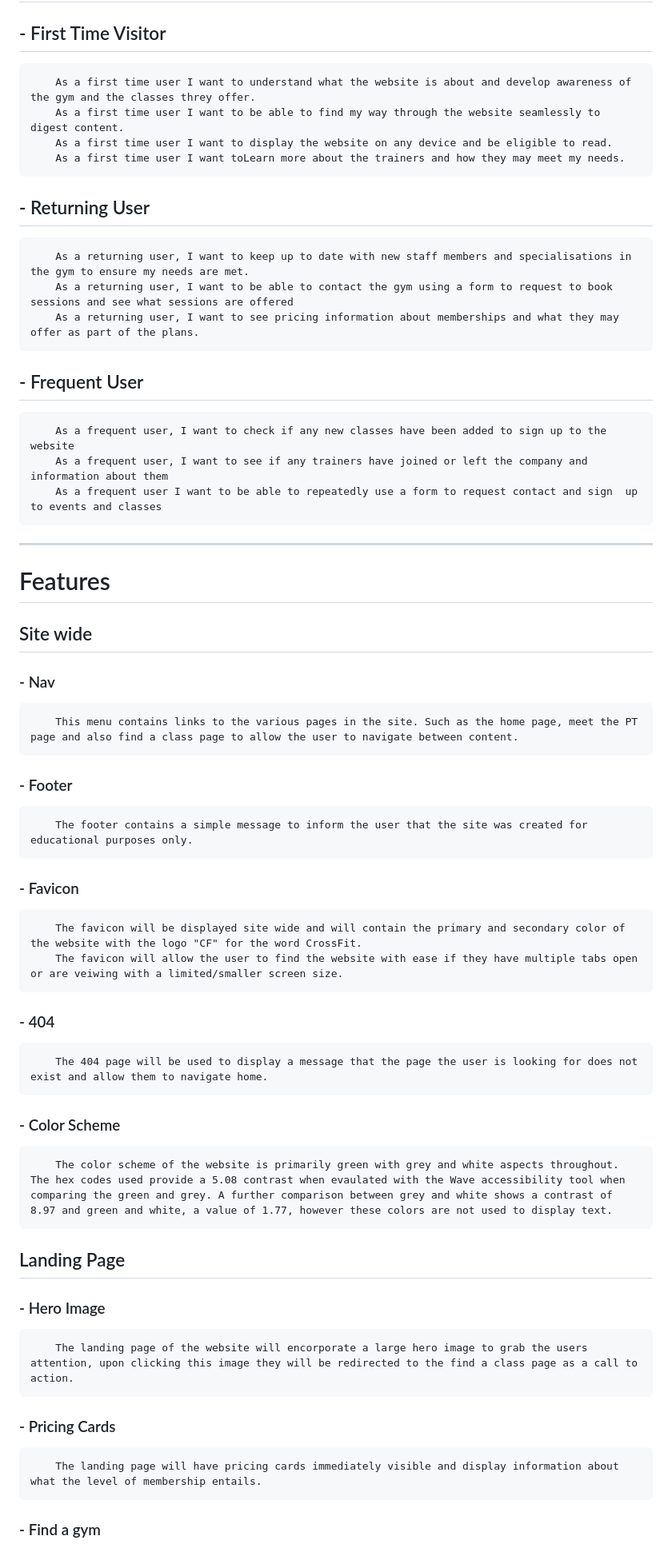
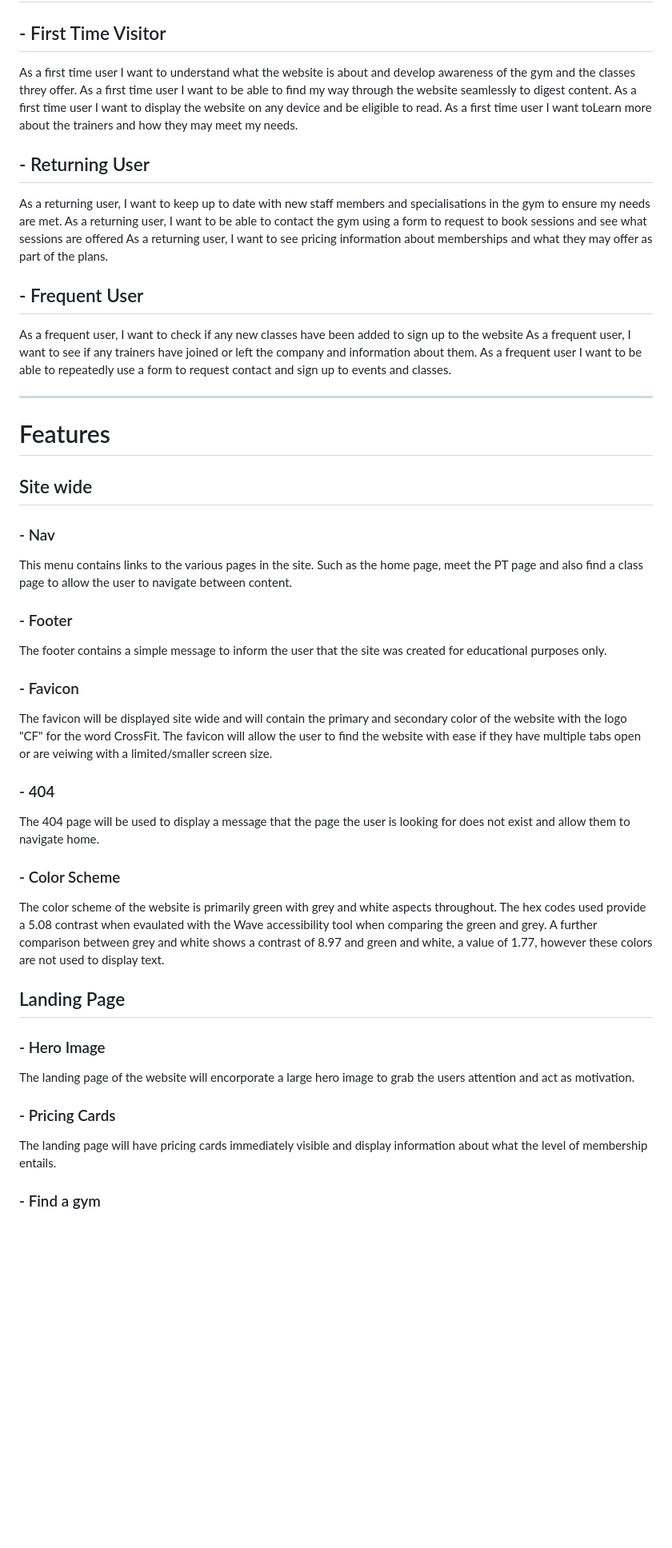
Before and after one commit to MacauleyMorgan/ProjectOne, a Markdown page: README.md, the part around the change printed below. Shown: that part at 80% size. GitHub-like rendering; blank space fills up the shorter version.

```diff
--- a/README.md
+++ b/README.md
@@ -5,37 +5,38 @@ Photo of mockup
 ---
 # User Stories
 ## - First Time Visitor
-        As a first time user I want to understand what the website is about and develop awareness of the gym and the classes threy offer.
-        As a first time user I want to be able to find my way through the website seamlessly to digest content.
-        As a first time user I want to display the website on any device and be eligible to read.
-        As a first time user I want toLearn more about the trainers and how they may meet my needs.
+As a first time user I want to understand what the website is about and develop awareness of the gym and the classes threy offer.
+As a first time user I want to be able to find my way through the website seamlessly to digest content.
+As a first time user I want to display the website on any device and be eligible to read.
+As a first time user I want toLearn more about the trainers and how they may meet my needs.
 ## - Returning User
-        As a returning user, I want to keep up to date with new staff members and specialisations in the gym to ensure my needs are met.
-        As a returning user, I want to be able to contact the gym using a form to request to book sessions and see what sessions are offered
-        As a returning user, I want to see pricing information about memberships and what they may offer as part of the plans.
+As a returning user, I want to keep up to date with new staff members and specialisations in the gym to ensure my needs are met.
+As a returning user, I want to be able to contact the gym using a form to request to book sessions and see what sessions are offered
+As a returning user, I want to see pricing information about memberships and what they may offer as part of the plans.
 ## - Frequent User
-        As a frequent user, I want to check if any new classes have been added to sign up to the website
-        As a frequent user, I want to see if any trainers have joined or left the company and information about them
-        As a frequent user I want to be able to repeatedly use a form to request contact and sign  up to events and classes
+As a frequent user, I want to check if any new classes have been added to sign up to the website
+As a frequent user, I want to see if any trainers have joined or left the company and information about them.
+As a frequent user I want to be able to repeatedly use a form to request contact and sign  up to events and classes.
+
 ---
 # Features
 ## Site wide
 ### - Nav
-        This menu contains links to the various pages in the site. Such as the home page, meet the PT page and also find a class page to allow the user to navigate between content.
+This menu contains links to the various pages in the site. Such as the home page, meet the PT page and also find a class page to allow the user to navigate between content.
 ### - Footer
-        The footer contains a simple message to inform the user that the site was created for educational purposes only.
+The footer contains a simple message to inform the user that the site was created for educational purposes only.
 ### - Favicon
-        The favicon will be displayed site wide and will contain the primary and secondary color of the website with the logo "CF" for the word CrossFit.
-        The favicon will allow the user to find the website with ease if they have multiple tabs open or are veiwing with a limited/smaller screen size.
+The favicon will be displayed site wide and will contain the primary and secondary color of the website with the logo "CF" for the word CrossFit.
+The favicon will allow the user to find the website with ease if they have multiple tabs open or are veiwing with a limited/smaller screen size.
 ### - 404
-        The 404 page will be used to display a message that the page the user is looking for does not exist and allow them to navigate home.
+The 404 page will be used to display a message that the page the user is looking for does not exist and allow them to navigate home.
 ### - Color Scheme
-        The color scheme of the website is primarily green with grey and white aspects throughout. The hex codes used provide a 5.08 contrast when evaulated with the Wave accessibility tool when comparing the green and grey. A further comparison between grey and white shows a contrast of 8.97 and green and white, a value of 1.77, however these colors are not used to display text.
+The color scheme of the website is primarily green with grey and white aspects throughout. The hex codes used provide a 5.08 contrast when evaulated with the Wave accessibility tool when comparing the green and grey. A further comparison between grey and white shows a contrast of 8.97 and green and white, a value of 1.77, however these colors are not used to display text.
 
 ## Landing Page
 
 ### - Hero Image
-        The landing page of the website will encorporate a large hero image to grab the users attention, upon clicking this image they will be redirected to the find a class page as a call to action.
+The landing page of the website will encorporate a large hero image to grab the users attention and act as motivation.
 ### - Pricing Cards
-        The landing page will have pricing cards immediately visible and display information about what the level of membership entails.
+The landing page will have pricing cards immediately visible and display information about what the level of membership entails.
 ### - Find a gym
```
Also changed, not shown: other parts of README.md (+60 -46 lines), Assets/images/testing.file.png (added), 2 other files.
